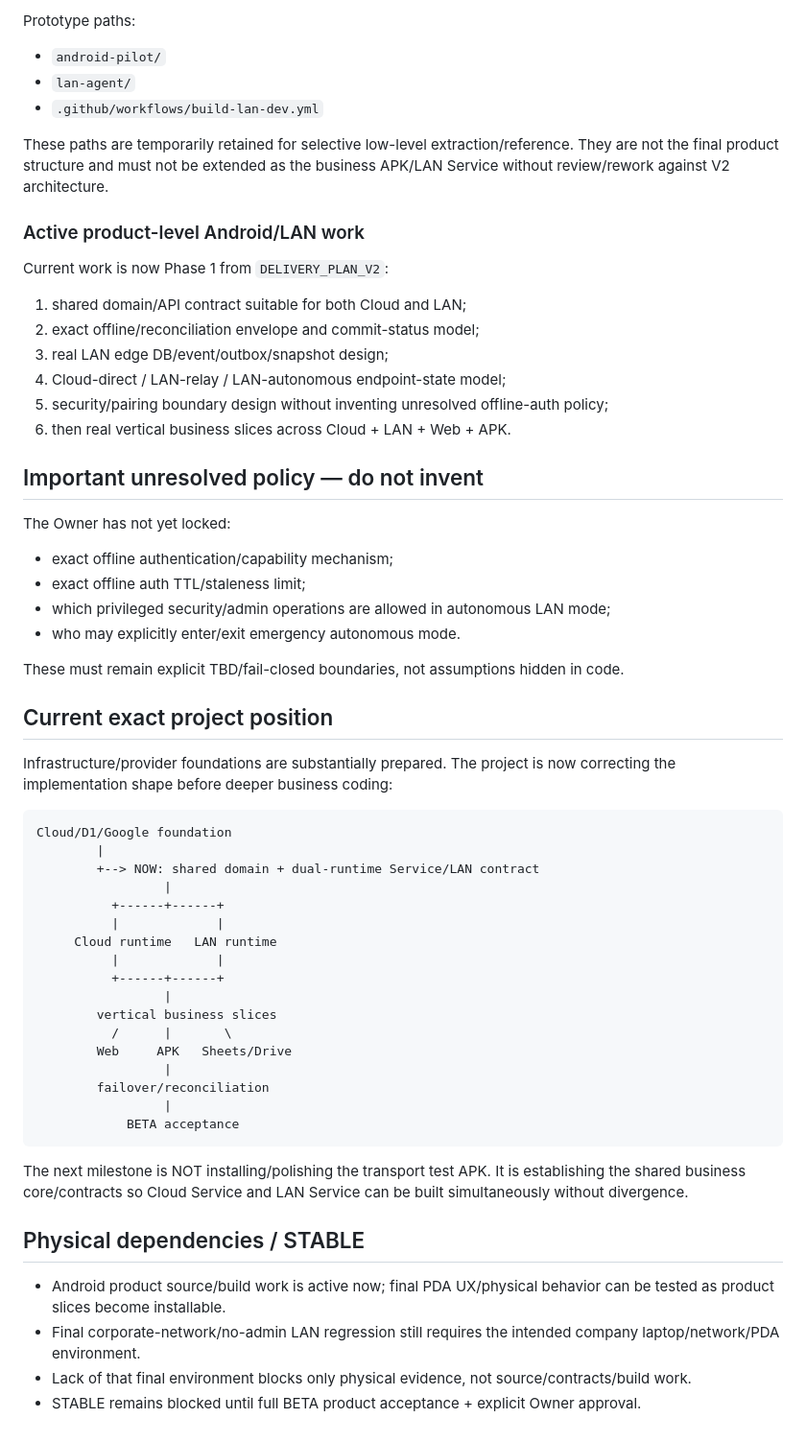
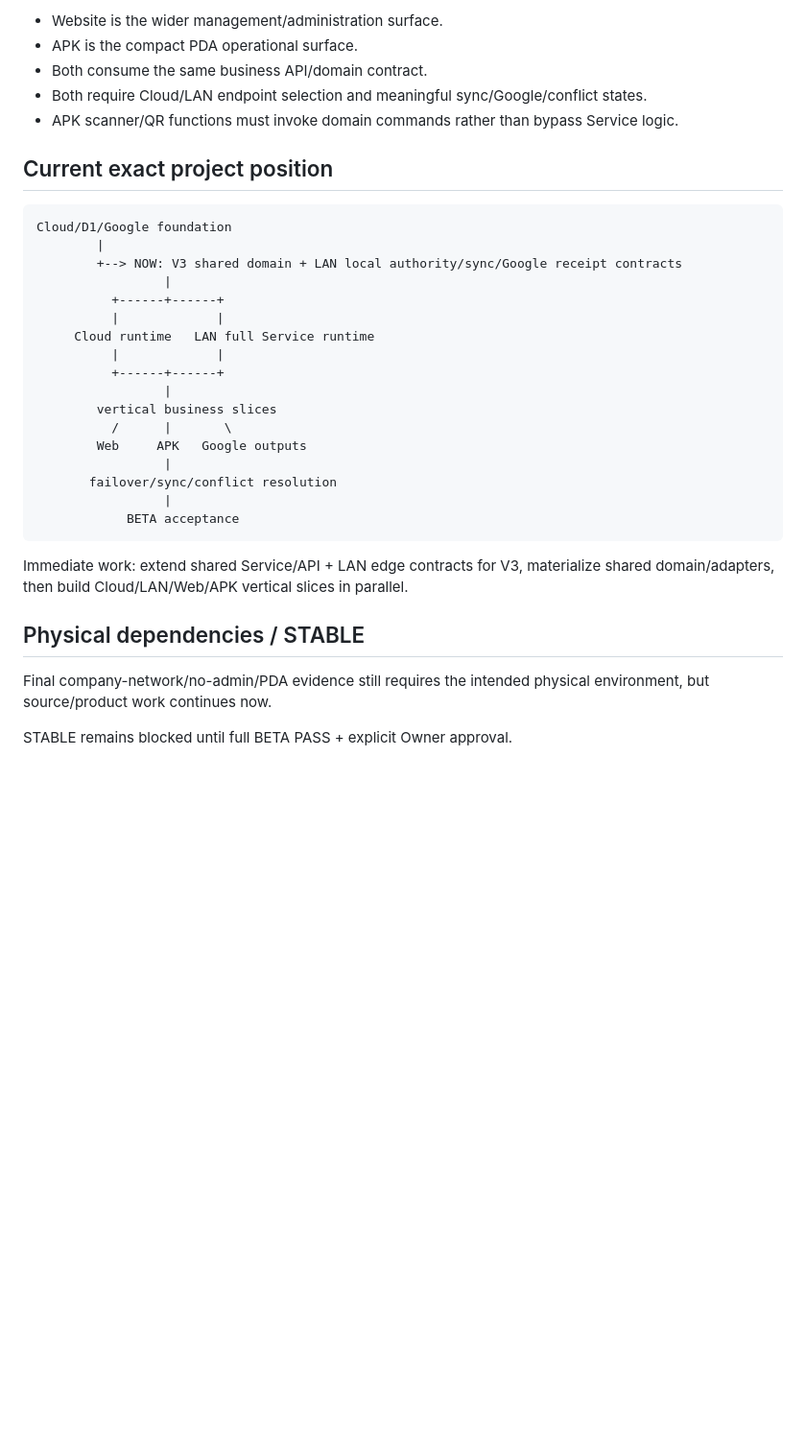
Before and after one commit to tamnv2/vanhanhsupradchungyen, a Markdown page: CURRENT_STATE.md, the part around one of its changes. Shown at 96% size. GitHub-like rendering; blank space fills up the shorter version.

````diff
--- a/CURRENT_STATE.md
+++ b/CURRENT_STATE.md
@@ -107,59 +119,35 @@ First transport-only paired build run `34756569016` was green and proves basic C
-Prototype paths:
-- `android-pilot/`
-- `lan-agent/`
-- `.github/workflows/build-lan-dev.yml`
-
-These paths are temporarily retained for selective low-level extraction/reference. They are not the final product structure and must not be extended as the business APK/LAN Service without review/rework against V2 architecture.
-
-### Active product-level Android/LAN work
-
-Current work is now Phase 1 from `DELIVERY_PLAN_V2`:
-1. shared domain/API contract suitable for both Cloud and LAN;
-2. exact offline/reconciliation envelope and commit-status model;
-3. real LAN edge DB/event/outbox/snapshot design;
-4. Cloud-direct / LAN-relay / LAN-autonomous endpoint-state model;
-5. security/pairing boundary design without inventing unresolved offline-auth policy;
-6. then real vertical business slices across Cloud + LAN + Web + APK.
-
-## Important unresolved policy — do not invent
-
-The Owner has not yet locked:
-- exact offline authentication/capability mechanism;
-- exact offline auth TTL/staleness limit;
-- which privileged security/admin operations are allowed in autonomous LAN mode;
-- who may explicitly enter/exit emergency autonomous mode.
-
-These must remain explicit TBD/fail-closed boundaries, not assumptions hidden in code.
+- Website is the wider management/administration surface.
+- APK is the compact PDA operational surface.
+- Both consume the same business API/domain contract.
+- Both require Cloud/LAN endpoint selection and meaningful sync/Google/conflict states.
+- APK scanner/QR functions must invoke domain commands rather than bypass Service logic.
 
 ## Current exact project position
-
-Infrastructure/provider foundations are substantially prepared. The project is now correcting the implementation shape before deeper business coding:
 
 ```text
 Cloud/D1/Google foundation
         |
-        +--> NOW: shared domain + dual-runtime Service/LAN contract
+        +--> NOW: V3 shared domain + LAN local authority/sync/Google receipt contracts
                  |
           +------+------+
           |             |
-     Cloud runtime   LAN runtime
+     Cloud runtime   LAN full Service runtime
           |             |
           +------+------+
                  |
         vertical business slices
           /      |       \
-        Web     APK   Sheets/Drive
+        Web     APK   Google outputs
                  |
-        failover/reconciliation
+       failover/sync/conflict resolution
                  |
             BETA acceptance
 ```
 
-The next milestone is NOT installing/polishing the transport test APK. It is establishing the shared business core/contracts so Cloud Service and LAN Service can be built simultaneously without divergence.
+Immediate work: extend shared Service/API + LAN edge contracts for V3, materialize shared domain/adapters, then build Cloud/LAN/Web/APK vertical slices in parallel.
 
 ## Physical dependencies / STABLE
 
-- Android product source/build work is active now; final PDA UX/physical behavior can be tested as product slices become installable.
-- Final corporate-network/no-admin LAN regression still requires the intended company laptop/network/PDA environment.
-- Lack of that final environment blocks only physical evidence, not source/contracts/build work.
-- STABLE remains blocked until full BETA product acceptance + explicit Owner approval.
+Final company-network/no-admin/PDA evidence still requires the intended physical environment, but source/product work continues now.
+
+STABLE remains blocked until full BETA PASS + explicit Owner approval.
````
Also changed, not shown: other parts of CURRENT_STATE.md (+90 -78 lines).
